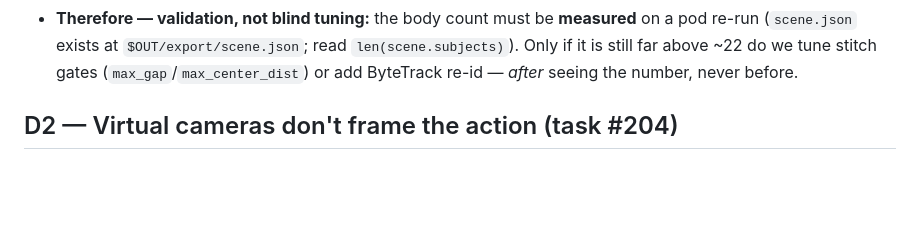
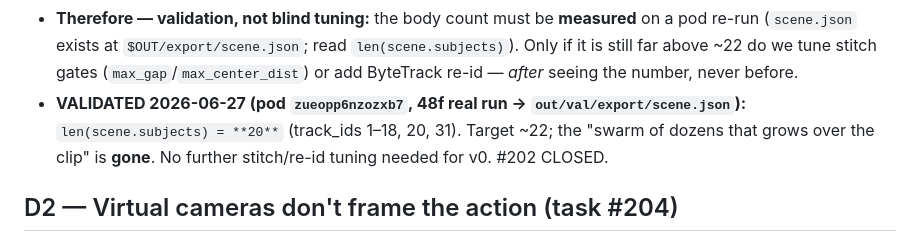
Before and after one commit to chubuchnyi/fifa, a Markdown page: docs/v0-geometry-defects.md, the part around one of its changes. Drawn GitHub-style; blank space fills up the shorter version.

```diff
--- a/docs/v0-geometry-defects.md
+++ b/docs/v0-geometry-defects.md
@@ -41,6 +41,9 @@ cameras, pitch lines). See `feedback_results_over_process` / `project_goal_defin
   (`scene.json` exists at `$OUT/export/scene.json`; read `len(scene.subjects)`). Only if it is still
   far above ~22 do we tune stitch gates (`max_gap`/`max_center_dist`) or add ByteTrack re-id — *after*
   seeing the number, never before.
+- **VALIDATED 2026-06-27 (pod `zueopp6nzozxb7`, 48f real run → `out/val/export/scene.json`):**
+  `len(scene.subjects) = **20**` (track_ids 1–18, 20, 31). Target ~22; the "swarm of dozens that grows
+  over the clip" is **gone**. No further stitch/re-id tuning needed for v0. #202 CLOSED.
 
 ## D2 — Virtual cameras don't frame the action  (task #204)
 - **Symptom:** broadcast & goal cameras render ~95 % empty field + sky; players are a faint speck
```
Also changed, not shown: other parts of docs/v0-geometry-defects.md (+28 -10 lines), docs/STATUS.md (+26 -14 lines).
